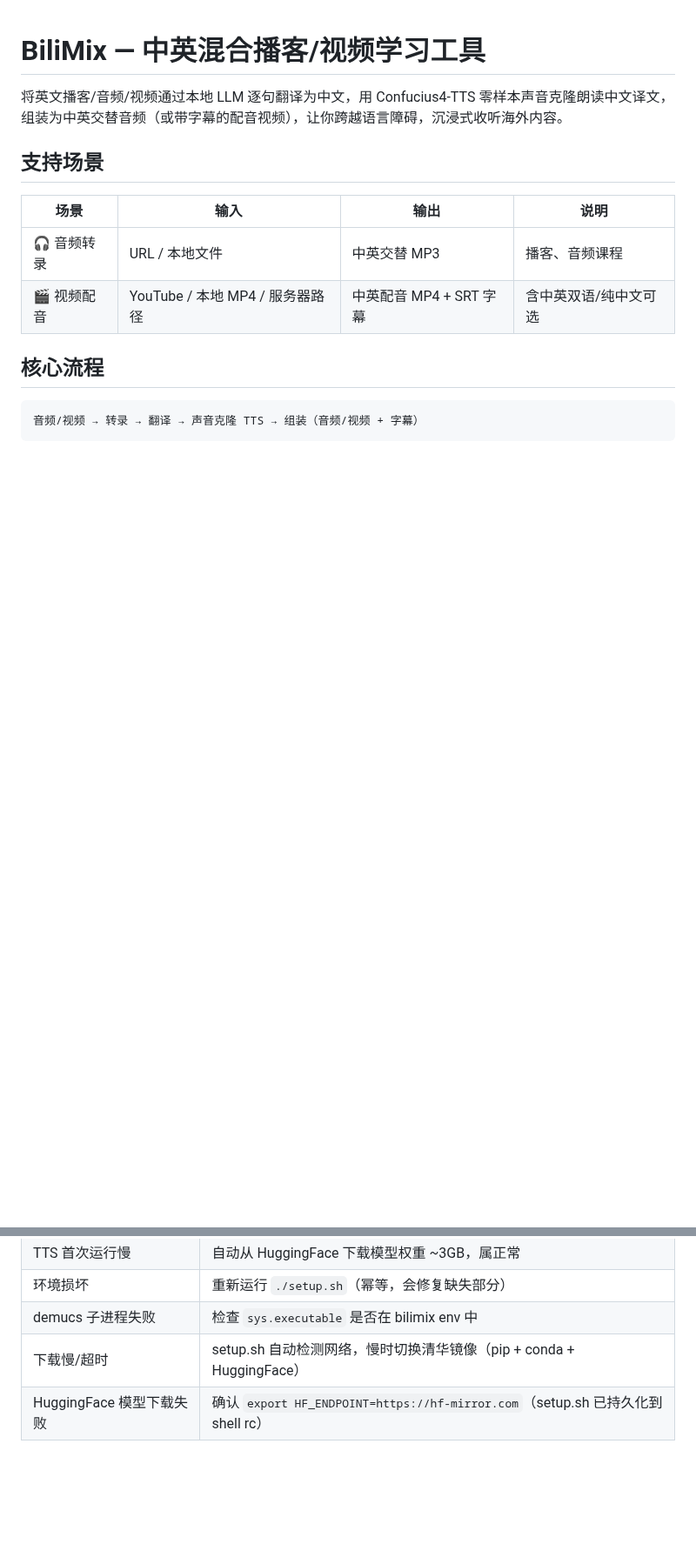
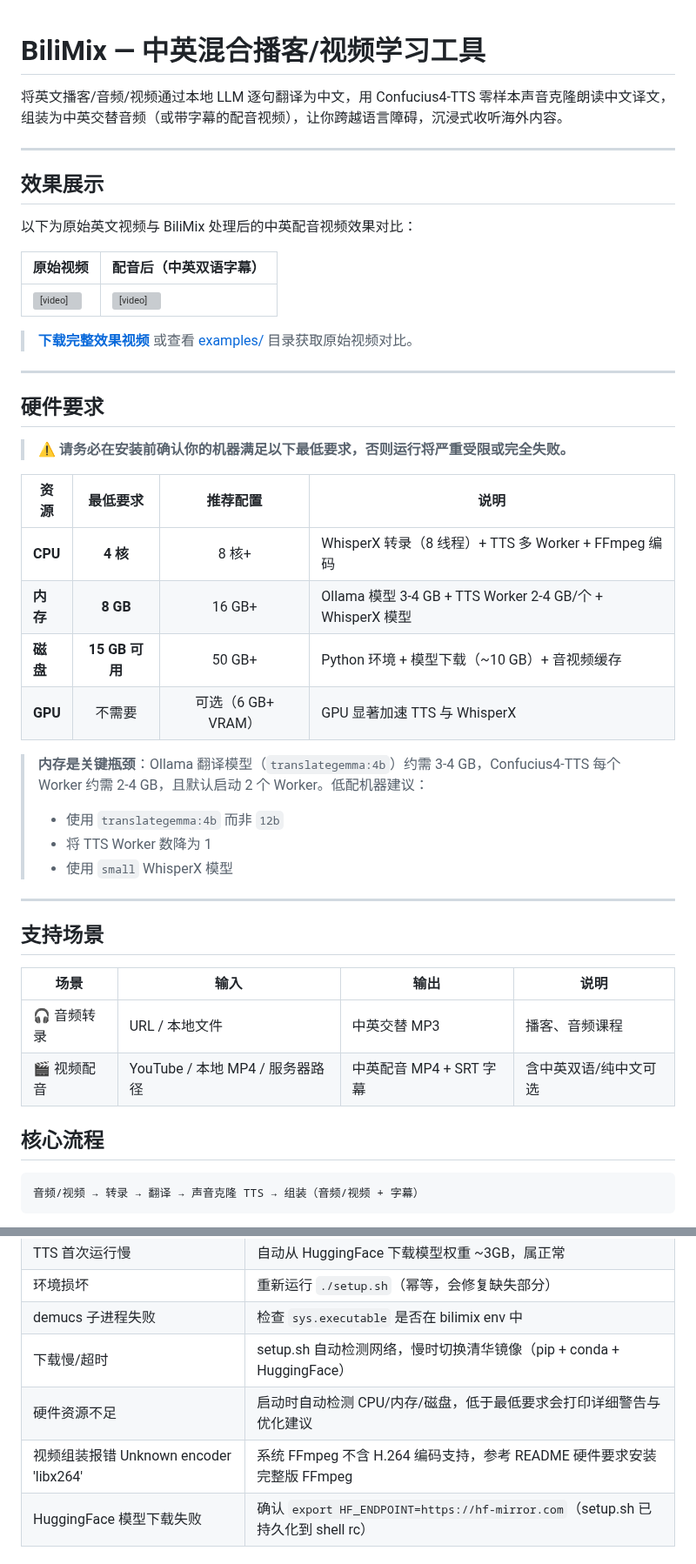
Before and after one commit to nowszhao/BiliMix, a Markdown page: README.md, 2 parts joined by grey strips. Shown at 87% size. GitHub-like rendering; blank space fills up the shorter version; grey boxes are pictures that could not be loaded.

```diff
--- a/README.md
+++ b/README.md
@@ -2,6 +2,38 @@
 
 将英文播客/音频/视频通过本地 LLM 逐句翻译为中文，用 Confucius4-TTS 零样本声音克隆朗读中文译文，
 组装为中英交替音频（或带字幕的配音视频），让你跨越语言障碍，沉浸式收听海外内容。
+
+---
+
+## 效果展示
+
+以下为原始英文视频与 BiliMix 处理后的中英配音视频效果对比：
+
+| 原始视频 | 配音后（中英双语字幕） |
+|----------|------------------------|
+| <video src="examples/preview_original.mp4" poster="examples/poster_original.jpg" controls muted width="100%"></video> | <video src="examples/preview_mixed.mp4" poster="examples/poster_mixed.jpg" controls muted width="100%"></video> |
+
+> **[ 下载完整效果视频 ](examples/test1_mixed.mp4)** 或查看 [examples/](examples/) 目录获取原始视频对比。
+
+---
+
+## 硬件要求
+
+> ⚠️ **请务必在安装前确认你的机器满足以下最低要求，否则运行将严重受限或完全失败。**
+
+| 资源 | 最低要求 | 推荐配置 | 说明 |
+|------|:-------:|:-------:|------|
+| **CPU** | **4 核** | 8 核+ | WhisperX 转录（8 线程）+ TTS 多 Worker + FFmpeg 编码 |
+| **内存** | **8 GB** | 16 GB+ | Ollama 模型 3-4 GB + TTS Worker 2-4 GB/个 + WhisperX 模型 |
+| **磁盘** | **15 GB 可用** | 50 GB+ | Python 环境 + 模型下载（~10 GB）+ 音视频缓存 |
+| **GPU** | 不需要 | 可选（6 GB+ VRAM） | GPU 显著加速 TTS 与 WhisperX |
+
+> **内存是关键瓶颈**：Ollama 翻译模型（`translategemma:4b`）约需 3-4 GB，Confucius4-TTS 每个 Worker 约需 2-4 GB，且默认启动 2 个 Worker。低配机器建议：
+> - 使用 `translategemma:4b` 而非 `12b`
+> - 将 TTS Worker 数降为 1
+> - 使用 `small` WhisperX 模型
+
+---
 
 ## 支持场景
 
@@ -120,6 +153,8 @@ python services/web_app.py 5555
 | 环境损坏 | 重新运行 `./setup.sh`（幂等，会修复缺失部分） |
 | demucs 子进程失败 | 检查 `sys.executable` 是否在 bilimix env 中 |
 | 下载慢/超时 | setup.sh 自动检测网络，慢时切换清华镜像（pip + conda + HuggingFace）|
+| 硬件资源不足 | 启动时自动检测 CPU/内存/磁盘，低于最低要求会打印详细警告与优化建议 |
+| 视频组装报错 Unknown encoder 'libx264' | 系统 FFmpeg 不含 H.264 编码支持，参考 README 硬件要求安装完整版 FFmpeg |
 | HuggingFace 模型下载失败 | 确认 `export HF_ENDPOINT=https://hf-mirror.com`（setup.sh 已持久化到 shell rc）|
 
 ## 目录结构
```
Also changed, not shown: other parts of README.md (+1 -0 lines), examples/poster_mixed.jpg (added), examples/poster_original.jpg (added), 6 other files.
